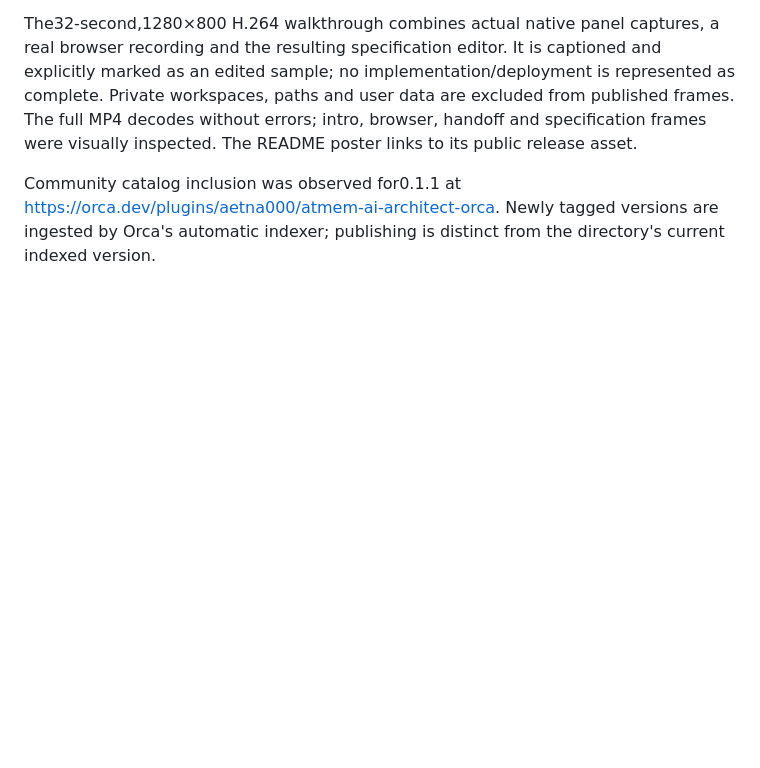
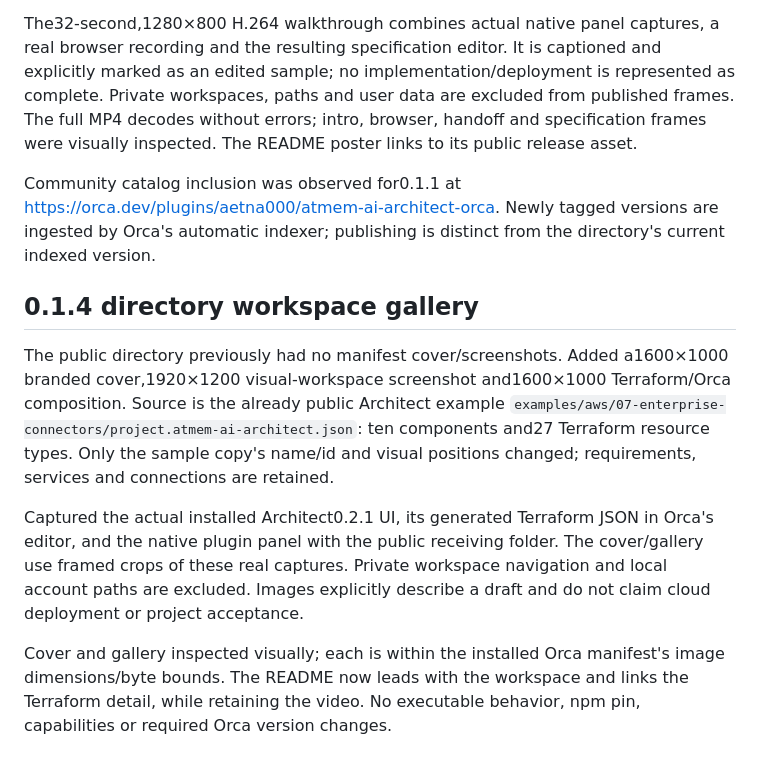
Before and after one commit to aetna000/atmem-ai-architect-orca, a Markdown page: evidence/validation.md, the part around the change. Drawn GitHub-style; blank space fills up the shorter version.

```diff
--- a/evidence/validation.md
+++ b/evidence/validation.md
@@ -36,3 +36,12 @@ The exact npm archive was independently checked against the successful Windows/m
 The32-second,1280×800 H.264 walkthrough combines actual native panel captures, a real browser recording and the resulting specification editor. It is captioned and explicitly marked as an edited sample; no implementation/deployment is represented as complete. Private workspaces, paths and user data are excluded from published frames. The full MP4 decodes without errors; intro, browser, handoff and specification frames were visually inspected. The README poster links to its public release asset.
 
 Community catalog inclusion was observed for0.1.1 at https://orca.dev/plugins/aetna000/atmem-ai-architect-orca. Newly tagged versions are ingested by Orca's automatic indexer; publishing is distinct from the directory's current indexed version.
+
+
+## 0.1.4 directory workspace gallery
+
+The public directory previously had no manifest cover/screenshots. Added a1600×1000 branded cover,1920×1200 visual-workspace screenshot and1600×1000 Terraform/Orca composition. Source is the already public Architect example `examples/aws/07-enterprise-connectors/project.atmem-ai-architect.json`: ten components and27 Terraform resource types. Only the sample copy's name/id and visual positions changed; requirements, services and connections are retained.
+
+Captured the actual installed Architect0.2.1 UI, its generated Terraform JSON in Orca's editor, and the native plugin panel with the public receiving folder. The cover/gallery use framed crops of these real captures. Private workspace navigation and local account paths are excluded. Images explicitly describe a draft and do not claim cloud deployment or project acceptance.
+
+Cover and gallery inspected visually; each is within the installed Orca manifest's image dimensions/byte bounds. The README now leads with the workspace and links the Terraform detail, while retaining the video. No executable behavior, npm pin, capabilities or required Orca version changes.
```
Also changed, not shown: README.md (+6 -2 lines), docs/plan.md (+3 -0 lines), assets/architect-workspace.png (added), assets/terraform-orca.png (added), assets/workspace-cover.png (added), 3 other files.
